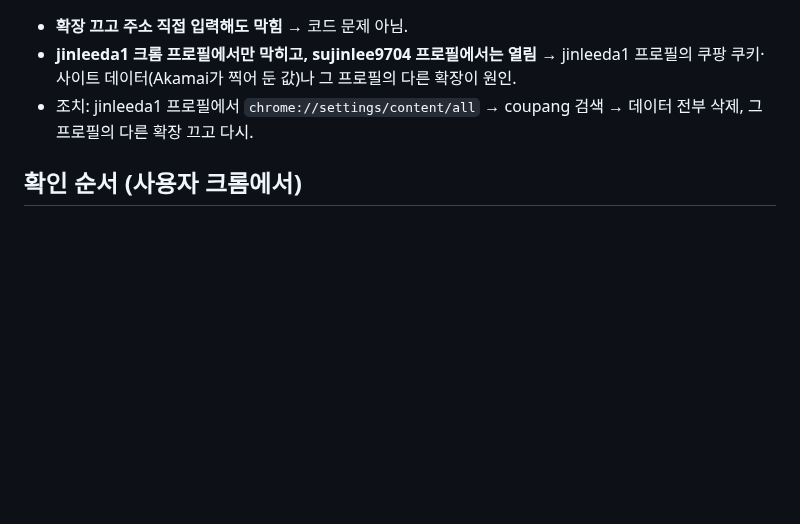
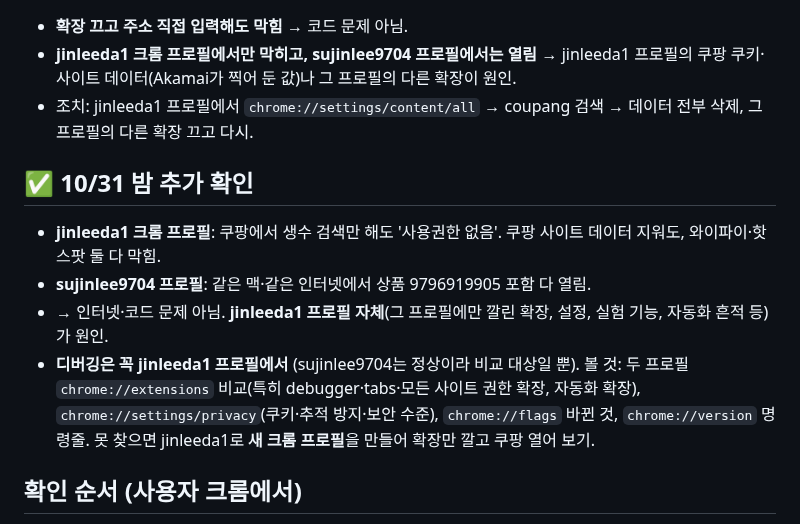
Before and after one commit to sujin-baby/sujin-baby.github.io, a Markdown page: ori/COUPANG_BLOCK_TASK.md, the part around the change. Drawn GitHub-style; blank space fills up the shorter version.

Commit message:
쿠팡 차단: jinleeda1 크롬 프로필에서만 막힘 확인 → 그 프로필에서 디버깅
Co-Authored-By: Claude Opus 5.5 <noreply@anthropic.com>
Claude-Session: https://claude.ai/code/session_01JykCdfgbXbUFVKbxu5sEcT

```diff
--- a/ori/COUPANG_BLOCK_TASK.md
+++ b/ori/COUPANG_BLOCK_TASK.md
@@ -17,6 +17,12 @@
 - **jinleeda1 크롬 프로필에서만 막히고, sujinlee9704 프로필에서는 열림** → jinleeda1 프로필의 쿠팡 쿠키·사이트 데이터(Akamai가 찍어 둔 값)나 그 프로필의 다른 확장이 원인.
 - 조치: jinleeda1 프로필에서 `chrome://settings/content/all` → coupang 검색 → 데이터 전부 삭제, 그 프로필의 다른 확장 끄고 다시.
 
+## ✅ 10/31 밤 추가 확인
+- **jinleeda1 크롬 프로필**: 쿠팡에서 생수 검색만 해도 '사용권한 없음'. 쿠팡 사이트 데이터 지워도, 와이파이·핫스팟 둘 다 막힘.
+- **sujinlee9704 프로필**: 같은 맥·같은 인터넷에서 상품 9796919905 포함 다 열림.
+- → 인터넷·코드 문제 아님. **jinleeda1 프로필 자체**(그 프로필에만 깔린 확장, 설정, 실험 기능, 자동화 흔적 등)가 원인.
+- **디버깅은 꼭 jinleeda1 프로필에서** (sujinlee9704는 정상이라 비교 대상일 뿐). 볼 것: 두 프로필 `chrome://extensions` 비교(특히 debugger·tabs·모든 사이트 권한 확장, 자동화 확장), `chrome://settings/privacy`(쿠키·추적 방지·보안 수준), `chrome://flags` 바뀐 것, `chrome://version` 명령줄. 못 찾으면 jinleeda1로 **새 크롬 프로필**을 만들어 확장만 깔고 쿠팡 열어 보기.
+
 ## 확인 순서 (사용자 크롬에서)
 1. **확장 끄고** 크롬 새 탭 주소창에 `https://www.coupang.com/vp/products/9796919905` 직접 입력 → 열리나?
    - 막히면: 코드 문제 아님. 이 IP/브라우저가 쿠팡에 찍힘 → 시크릿 창, 휴대폰 핫스팟으로 다시. 쿠팡 쿠키 삭제(설정 → 개인정보 → 쿠키 → coupang.com).
```
